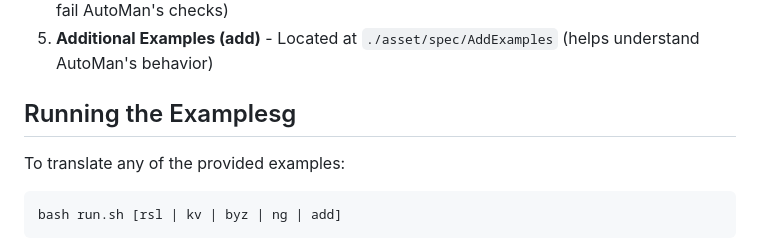
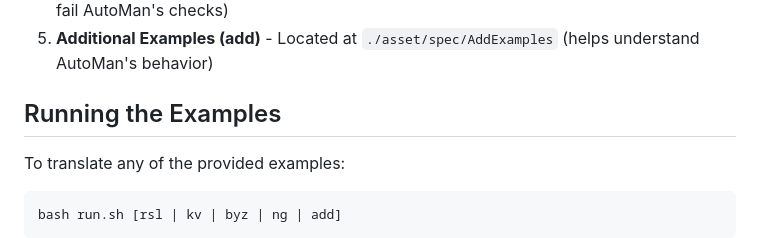
Before and after one commit to stonysystems/automan, a Markdown page: README.md, the part around the change. GitHub-like rendering.

````diff
--- a/README.md
+++ b/README.md
@@ -35,7 +35,7 @@ We provide several example specifications:
 4. **Negative Examples (ng)** - Located at `./asset/spec/NgExamples` (demonstrates cases that fail AutoMan's checks)
 5. **Additional Examples (add)** - Located at `./asset/spec/AddExamples` (helps understand AutoMan's behavior)
 
-## Running the Examplesg
+## Running the Examples
 
 To translate any of the provided examples:
 ```bash
````
